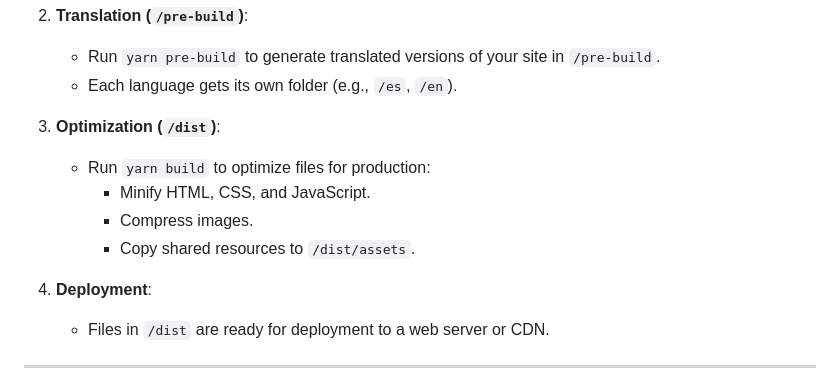
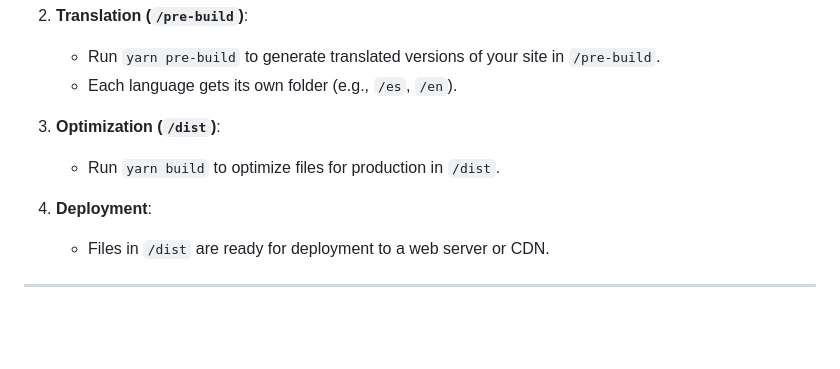
Before and after one commit to lewopxd/my-vanilla-template-vite, a Markdown page: README.md, the part around one of its changes. Rendered like a GitHub page; blank space fills up the shorter version.

```diff
--- a/README.md
+++ b/README.md
@@ -59,10 +92,7 @@ A lightweight, multilingual-ready **Vanilla HTML** template powered by [Vite](ht
    - Each language gets its own folder (e.g., `/es`, `/en`).
 
 3. **Optimization (`/dist`)**:
-   - Run `yarn build` to optimize files for production:
-     - Minify HTML, CSS, and JavaScript.
-     - Compress images.
-     - Copy shared resources to `/dist/assets`.
+   - Run `yarn build` to optimize files for production in `/dist`.
 
 4. **Deployment**:
    - Files in `/dist` are ready for deployment to a web server or CDN.
```
Also changed, not shown: other parts of README.md (+36 -11 lines).
